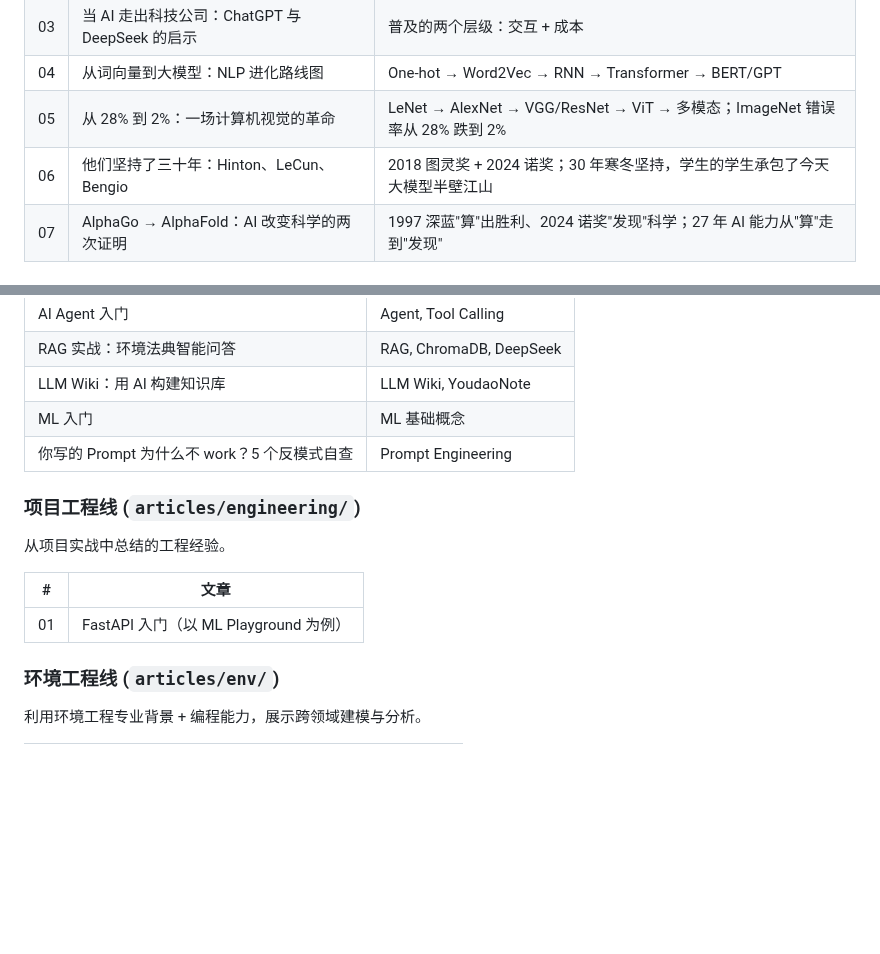
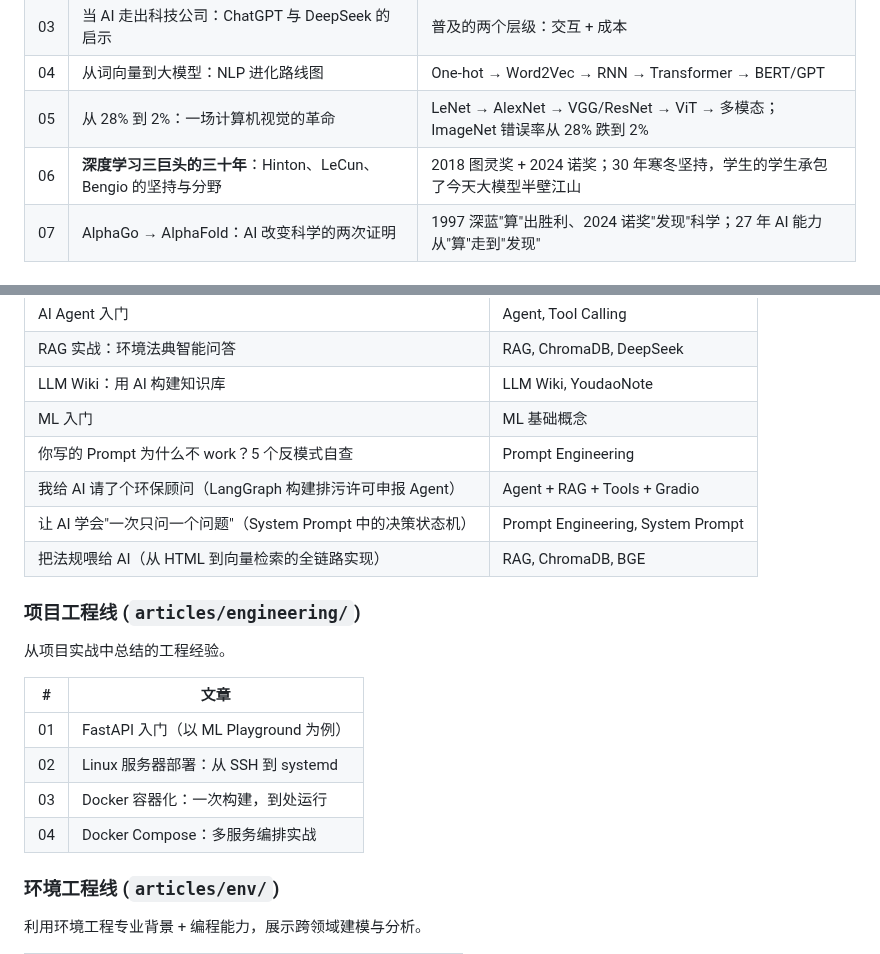
Before and after one commit to HuangWuwutelling/ml-learning, a Markdown page: README.md, 2 parts joined by grey strips. Rendered like a GitHub page; blank space fills up the shorter version.

Commit message:
README: add LLM articles 09, 10, 11 to published table

```diff
--- a/README.md
+++ b/README.md
@@ -70,7 +70,7 @@
 | 03 | 当 AI 走出科技公司：ChatGPT 与 DeepSeek 的启示 | 普及的两个层级：交互 + 成本 |
 | 04 | 从词向量到大模型：NLP 进化路线图 | One-hot → Word2Vec → RNN → Transformer → BERT/GPT |
 | 05 | 从 28% 到 2%：一场计算机视觉的革命 | LeNet → AlexNet → VGG/ResNet → ViT → 多模态；ImageNet 错误率从 28% 跌到 2% |
-| 06 | 他们坚持了三十年：Hinton、LeCun、Bengio | 2018 图灵奖 + 2024 诺奖；30 年寒冬坚持，学生的学生承包了今天大模型半壁江山 |
+| 06 | **深度学习三巨头的三十年**：Hinton、LeCun、Bengio 的坚持与分野 | 2018 图灵奖 + 2024 诺奖；30 年寒冬坚持，学生的学生承包了今天大模型半壁江山 |
 | 07 | AlphaGo → AlphaFold：AI 改变科学的两次证明 | 1997 深蓝"算"出胜利、2024 诺奖"发现"科学；27 年 AI 能力从"算"走到"发现" |
 
 ### 算法线 (`articles/ml/`)
@@ -106,6 +106,9 @@ RAG、AI Agent、Prompt Engineering、Fine-tuning 等 LLM 工程实践。
 | LLM Wiki：用 AI 构建知识库 | LLM Wiki, YoudaoNote |
 | ML 入门 | ML 基础概念 |
 | 你写的 Prompt 为什么不 work？5 个反模式自查 | Prompt Engineering |
+| 我给 AI 请了个环保顾问（LangGraph 构建排污许可申报 Agent） | Agent + RAG + Tools + Gradio |
+| 让 AI 学会"一次只问一个问题"（System Prompt 中的决策状态机） | Prompt Engineering, System Prompt |
+| 把法规喂给 AI（从 HTML 到向量检索的全链路实现） | RAG, ChromaDB, BGE |
 
 ### 项目工程线 (`articles/engineering/`)
 
@@ -114,6 +117,9 @@ RAG、AI Agent、Prompt Engineering、Fine-tuning 等 LLM 工程实践。
 | # | 文章 |
 |---|------|
 | 01 | FastAPI 入门（以 ML Playground 为例） |
+| 02 | Linux 服务器部署：从 SSH 到 systemd |
+| 03 | Docker 容器化：一次构建，到处运行 |
+| 04 | Docker Compose：多服务编排实战 |
 
 ### 环境工程线 (`articles/env/`)
 
```
